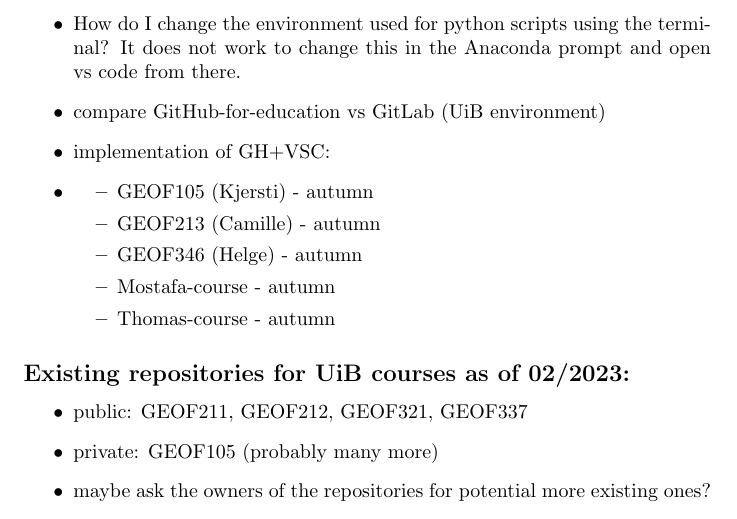
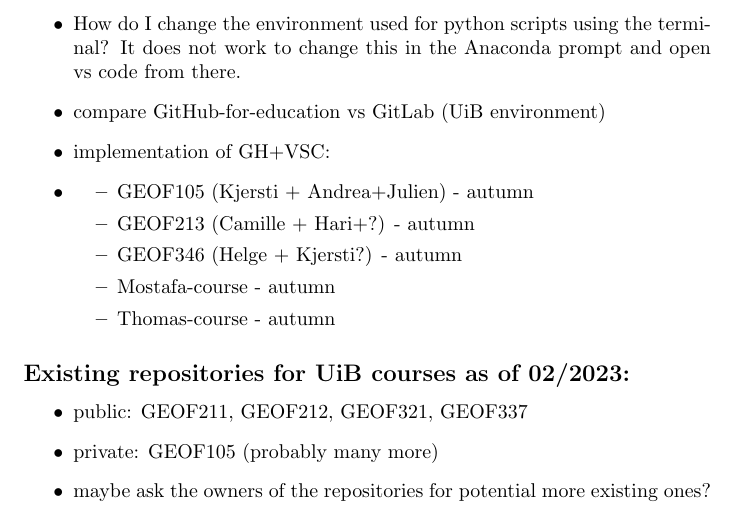
Before and after one commit to julienweihs/GEOF, a LaTeX document (Get_started/Notes.tex): part of page 1 of 3, cut so that both start at the same text. Compiled offline with pdfLaTeX.

Commit message:
new thoughts

```diff
--- a/Get_started/Notes.tex
+++ b/Get_started/Notes.tex
@@ -12,9 +12,9 @@
         \item compare GitHub-for-education vs GitLab (UiB environment)
         \item implementation of GH+VSC:
         \item \begin{itemize}
-            \item GEOF105 (Kjersti) - autumn
-            \item GEOF213 (Camille) - autumn
-            \item GEOF346 (Helge) - autumn
+            \item GEOF105 (Kjersti + Andrea+Julien) - autumn
+            \item GEOF213 (Camille + Hari+?) - autumn
+            \item GEOF346 (Helge + Kjersti?) - autumn
             \item Mostafa-course - autumn
             \item Thomas-course - autumn
             \end{itemize}
```
Also changed, not shown: Get_started/Notes.pdf, 3 other files.
